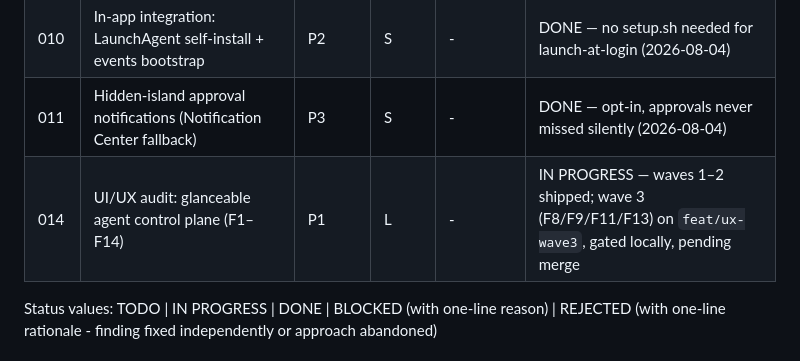
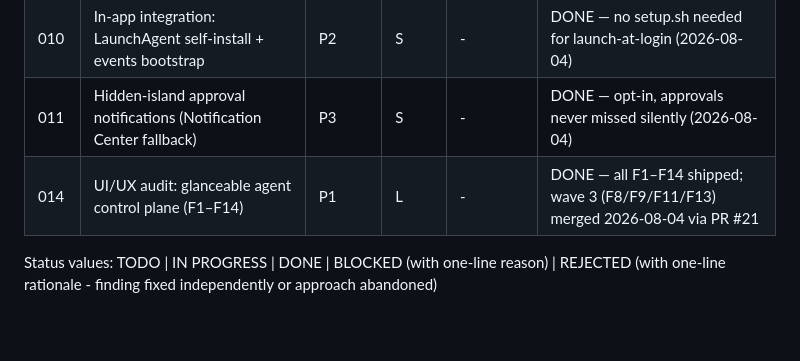
Before and after one commit to 8-BitRhyon/bantay-tui, a Markdown page: plans/README.md, the part around the change. Rendered like a GitHub page; blank space fills up the shorter version.

Commit message:
docs: plan 014 audit complete (all F1-F14 shipped via PR #21)

```diff
--- a/plans/README.md
+++ b/plans/README.md
@@ -24,7 +24,7 @@ adversarial corpus (`try to break it`) grows with every plan.
 | 006  | Spec-driven discipline + adversarial test suite (RED→GREEN) | P1 | M |  -  | IN PROGRESS |
 | 010  | In-app integration: LaunchAgent self-install + events bootstrap | P2 | S |  -  | DONE — no setup.sh needed for launch-at-login (2026-08-04) |
 | 011  | Hidden-island approval notifications (Notification Center fallback) | P3 | S |  -  | DONE — opt-in, approvals never missed silently (2026-08-04) |
-| 014  | UI/UX audit: glanceable agent control plane (F1–F14) | P1 | L |  -  | IN PROGRESS — waves 1–2 shipped; wave 3 (F8/F9/F11/F13) on `feat/ux-wave3`, gated locally, pending merge |
+| 014  | UI/UX audit: glanceable agent control plane (F1–F14) | P1 | L |  -  | DONE — all F1–F14 shipped; wave 3 (F8/F9/F11/F13) merged 2026-08-04 via PR #21 |
 
 Status values: TODO | IN PROGRESS | DONE | BLOCKED (with one-line reason) |
 REJECTED (with one-line rationale  -  finding fixed independently or approach
```
